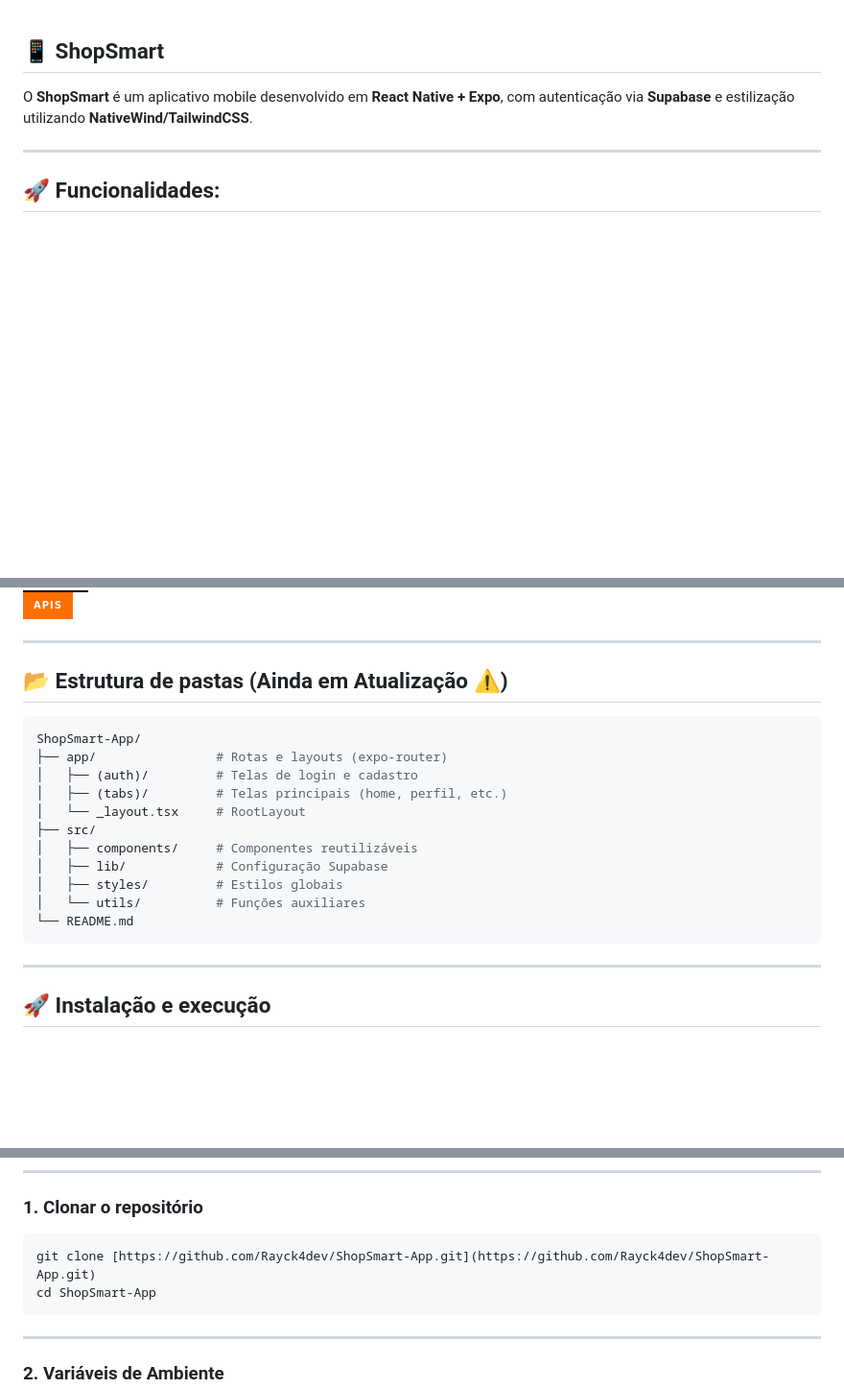
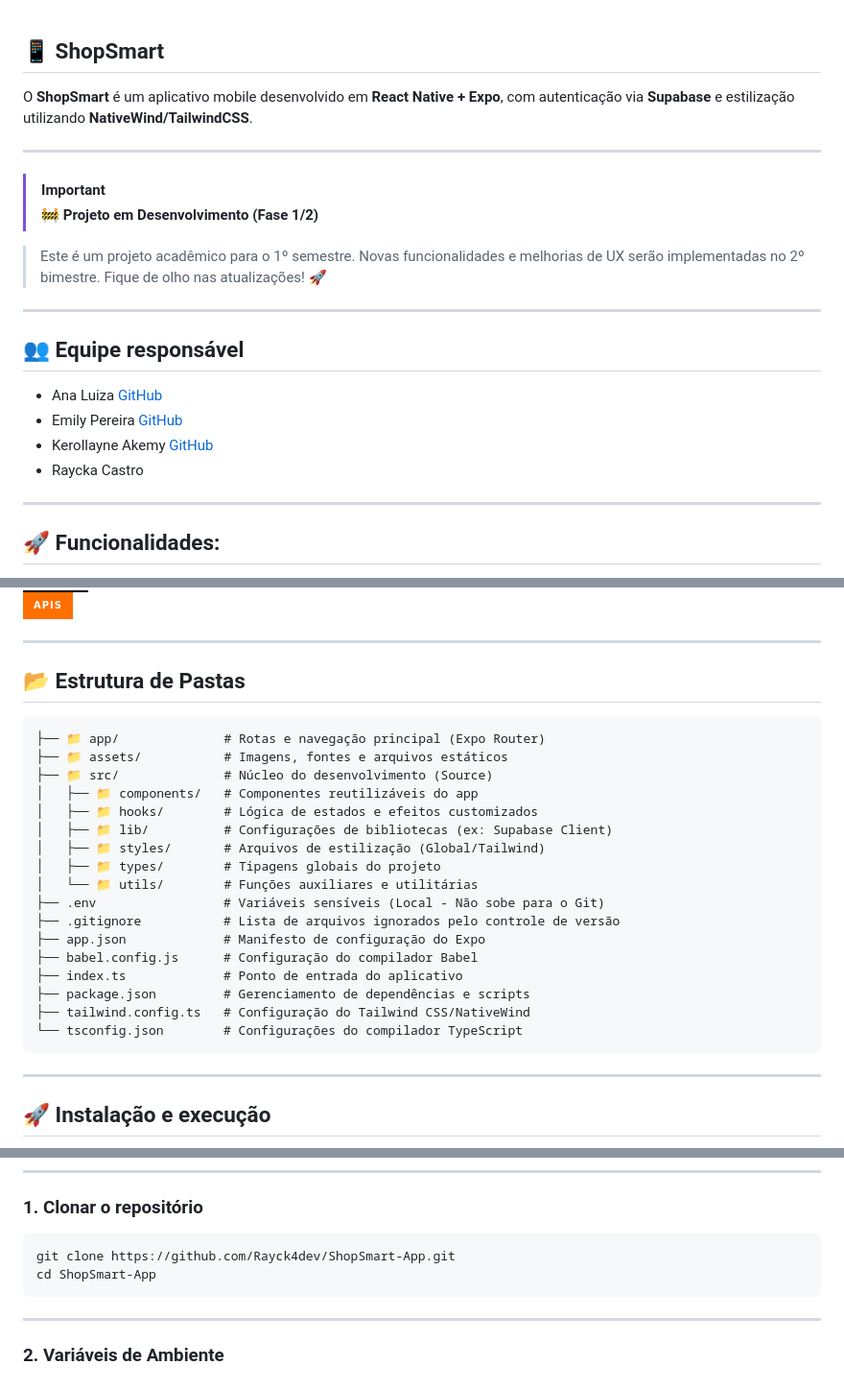
Before and after one commit to Rayck4dev/ShopSmart-App, a Markdown page: README.md, 3 parts joined by grey strips. Shown at 96% size. Rendered like a GitHub page; badges without logos; blank space fills up the shorter version.

Commit message:
fix: ajustando o README

````diff
--- a/README.md
+++ b/README.md
@@ -1,6 +1,22 @@
 ## 📱 ShopSmart
 
 O **ShopSmart** é um aplicativo mobile desenvolvido em **React Native + Expo**, com autenticação via **Supabase** e estilização utilizando **NativeWind/TailwindCSS**.
+
+---
+
+> [!IMPORTANT]
+> **🚧 Projeto em Desenvolvimento (Fase 1/2)**
+
+> Este é um projeto acadêmico para o 1º semestre. Novas funcionalidades e melhorias de UX serão implementadas no 2º bimestre. Fique de olho nas atualizações! 🚀
+
+---
+
+## 👥 Equipe responsável
+
+- Ana Luiza [GitHub](https://github.com/AnaLuiza2431)
+- Emily Pereira [GitHub](https://github.com/Emily2311)
+- Kerollayne Akemy [GitHub](https://github.com/KerollayneAkemy)
+- Raycka Castro
 
 ---
 
@@ -49,20 +56,26 @@ O projeto contempla as seguintes telas:
 
 ---
 
-## 📂 Estrutura de pastas (Ainda em Atualização ⚠️)
+## 📂 Estrutura de Pastas
 
-```bash
-ShopSmart-App/
-├── app/                # Rotas e layouts (expo-router)
-│   ├── (auth)/         # Telas de login e cadastro
-│   ├── (tabs)/         # Telas principais (home, perfil, etc.)
-│   └── _layout.tsx     # RootLayout
-├── src/
-│   ├── components/     # Componentes reutilizáveis
-│   ├── lib/            # Configuração Supabase
-│   ├── styles/         # Estilos globais
-│   └── utils/          # Funções auxiliares
-└── README.md
+```text
+├── 📁 app/              # Rotas e navegação principal (Expo Router)
+├── 📁 assets/           # Imagens, fontes e arquivos estáticos
+├── 📁 src/              # Núcleo do desenvolvimento (Source)
+│   ├── 📁 components/   # Componentes reutilizáveis do app
+│   ├── 📁 hooks/        # Lógica de estados e efeitos customizados
+│   ├── 📁 lib/          # Configurações de bibliotecas (ex: Supabase Client)
+│   ├── 📁 styles/       # Arquivos de estilização (Global/Tailwind)
+│   ├── 📁 types/        # Tipagens globais do projeto
+│   └── 📁 utils/        # Funções auxiliares e utilitárias
+├── .env                 # Variáveis sensíveis (Local - Não sobe para o Git)
+├── .gitignore           # Lista de arquivos ignorados pelo controle de versão
+├── app.json             # Manifesto de configuração do Expo
+├── babel.config.js      # Configuração do compilador Babel
+├── index.ts             # Ponto de entrada do aplicativo
+├── package.json         # Gerenciamento de dependências e scripts
+├── tailwind.config.ts   # Configuração do Tailwind CSS/NativeWind
+└── tsconfig.json        # Configurações do compilador TypeScript
 ```
 
 ---
@@ -81,7 +94,7 @@ ShopSmart-App/
 ### 1. Clonar o repositório
 
 ```bash
-git clone [https://github.com/Rayck4dev/ShopSmart-App.git](https://github.com/Rayck4dev/ShopSmart-App.git)
+git clone https://github.com/Rayck4dev/ShopSmart-App.git
 cd ShopSmart-App
 ```
 
````
Also changed, not shown: other parts of README.md (+1 -10 lines).
